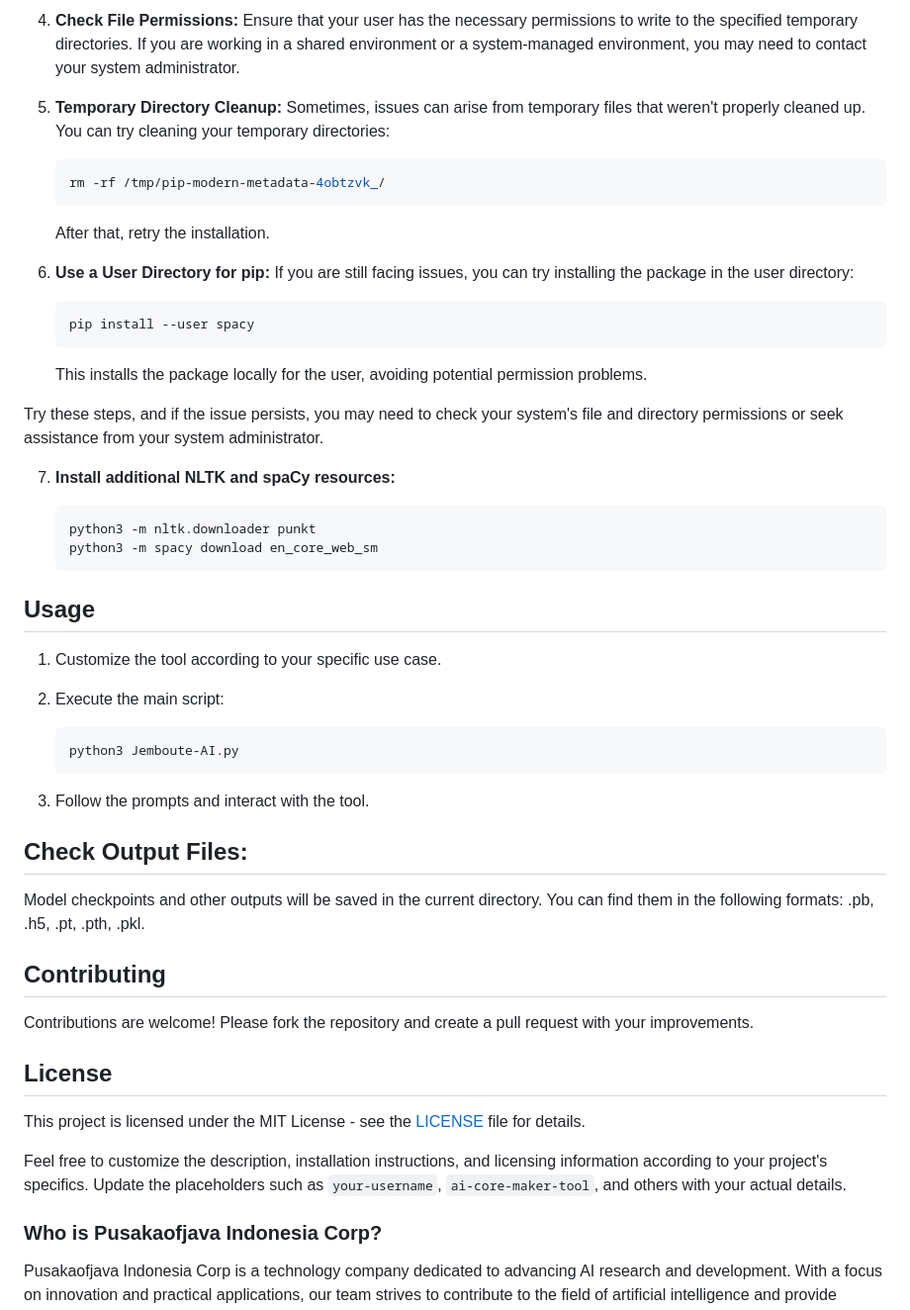
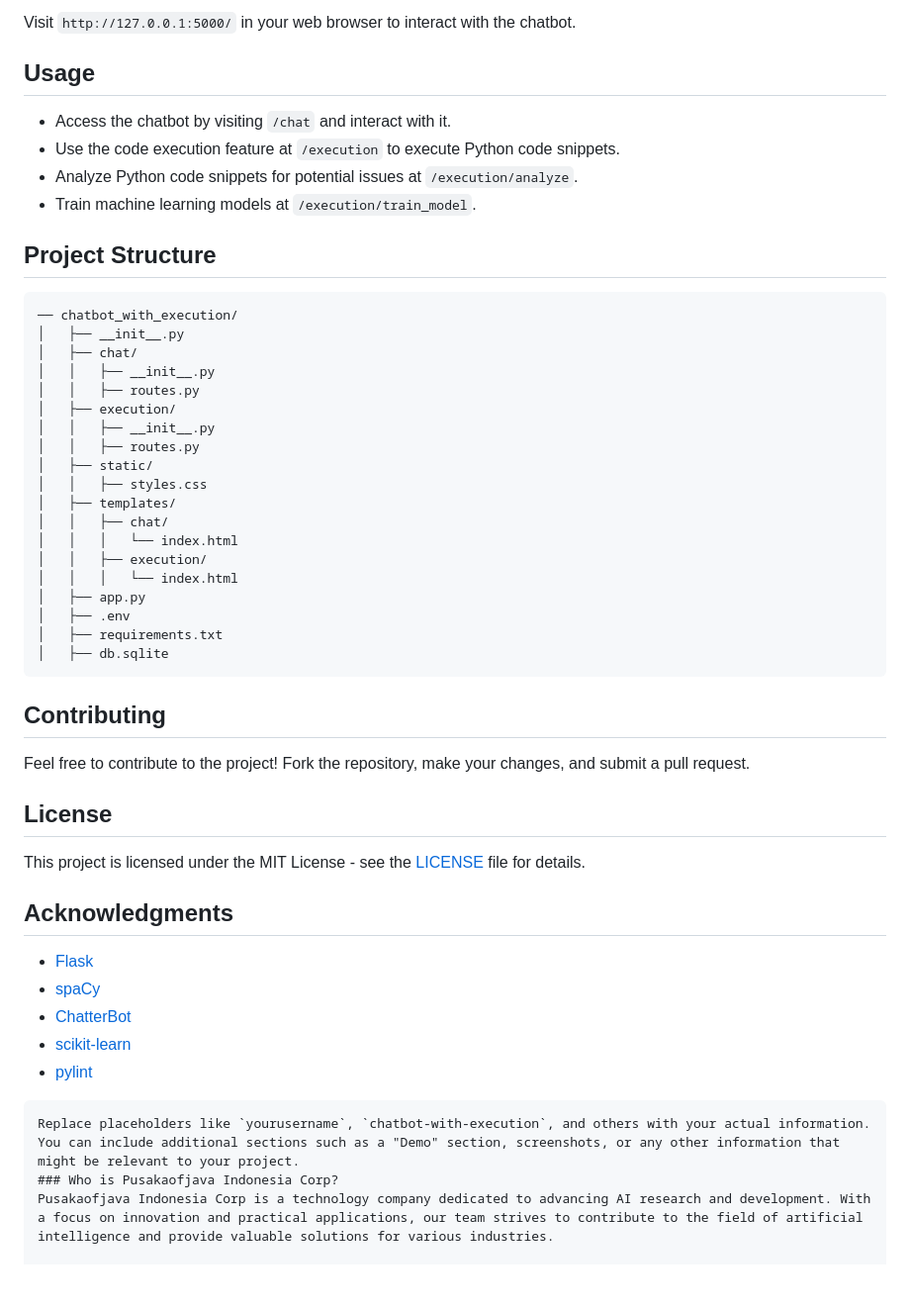
Before and after one commit to PusakaOfJavaHack/PusakaOfJava, a Markdown page: README.md, the part around the change printed below. Shown: that part at 99% size. Drawn GitHub-style; blank space fills up the shorter version.

````diff
--- a/README.md
+++ b/README.md
@@ -81,58 +47,53 @@ Here are a few steps you can try to resolve the issue:
-4. **Check File Permissions:**
-   Ensure that your user has the necessary permissions to write to the specified temporary directories. If you are working in a shared environment or a system-managed environment, you may need to contact your system administrator.
-
-5. **Temporary Directory Cleanup:**
-   Sometimes, issues can arise from temporary files that weren't properly cleaned up. You can try cleaning your temporary directories:
-
-   ```bash
-   rm -rf /tmp/pip-modern-metadata-4obtzvk_/
-   ```
-
-   After that, retry the installation.
-
-6. **Use a User Directory for pip:**
-   If you are still facing issues, you can try installing the package in the user directory:
-
-   ```bash
-   pip install --user spacy
-   ```
-
-   This installs the package locally for the user, avoiding potential permission problems.
-
-Try these steps, and if the issue persists, you may need to check your system's file and directory permissions or seek assistance from your system administrator.
-
-7. **Install additional NLTK and spaCy resources:**
-
-   ```bash
-   python3 -m nltk.downloader punkt
-   python3 -m spacy download en_core_web_sm
-   ```
+Visit `http://127.0.0.1:5000/` in your web browser to interact with the chatbot.
 
 ## Usage
 
-1. Customize the tool according to your specific use case.
-2. Execute the main script:
+- Access the chatbot by visiting `/chat` and interact with it.
+- Use the code execution feature at `/execution` to execute Python code snippets.
+- Analyze Python code snippets for potential issues at `/execution/analyze`.
+- Train machine learning models at `/execution/train_model`.
 
-   ```bash
-   python3 Jemboute-AI.py
-   ```
+## Project Structure
 
-3. Follow the prompts and interact with the tool.
-
-## Check Output Files:
-
-Model checkpoints and other outputs will be saved in the current directory. You can find them in the following formats: .pb, .h5, .pt, .pth, .pkl.
+```
+── chatbot_with_execution/
+│   ├── __init__.py
+│   ├── chat/
+│   │   ├── __init__.py
+│   │   ├── routes.py
+│   ├── execution/
+│   │   ├── __init__.py
+│   │   ├── routes.py
+│   ├── static/
+│   │   ├── styles.css
+│   ├── templates/
+│   │   ├── chat/
+│   │   │   └── index.html
+│   │   ├── execution/
+│   │   │   └── index.html
+│   ├── app.py
+│   ├── .env
+│   ├── requirements.txt
+│   ├── db.sqlite
+```
 
 ## Contributing
 
-Contributions are welcome! Please fork the repository and create a pull request with your improvements.
+Feel free to contribute to the project! Fork the repository, make your changes, and submit a pull request.
 
 ## License
 
 This project is licensed under the MIT License - see the [LICENSE](LICENSE) file for details.
 
-Feel free to customize the description, installation instructions, and licensing information according to your project's specifics. Update the placeholders such as `your-username`, `ai-core-maker-tool`, and others with your actual details.
+## Acknowledgments
 
+- [Flask](https://flask.palletsprojects.com/)
+- [spaCy](https://spacy.io/)
+- [ChatterBot](https://chatterbot.readthedocs.io/)
+- [scikit-learn](https://scikit-learn.org/)
+- [pylint](https://www.pylint.org/)
+```
+Replace placeholders like `yourusername`, `chatbot-with-execution`, and others with your actual information. You can include additional sections such as a "Demo" section, screenshots, or any other information that might be relevant to your project.
 ### Who is Pusakaofjava Indonesia Corp?
 Pusakaofjava Indonesia Corp is a technology company dedicated to advancing AI research and development. With a focus on innovation and practical applications, our team strives to contribute to the field of artificial intelligence and provide valuable solutions for various industries.
 
````
Also changed, not shown: other parts of README.md (+24 -58 lines).
